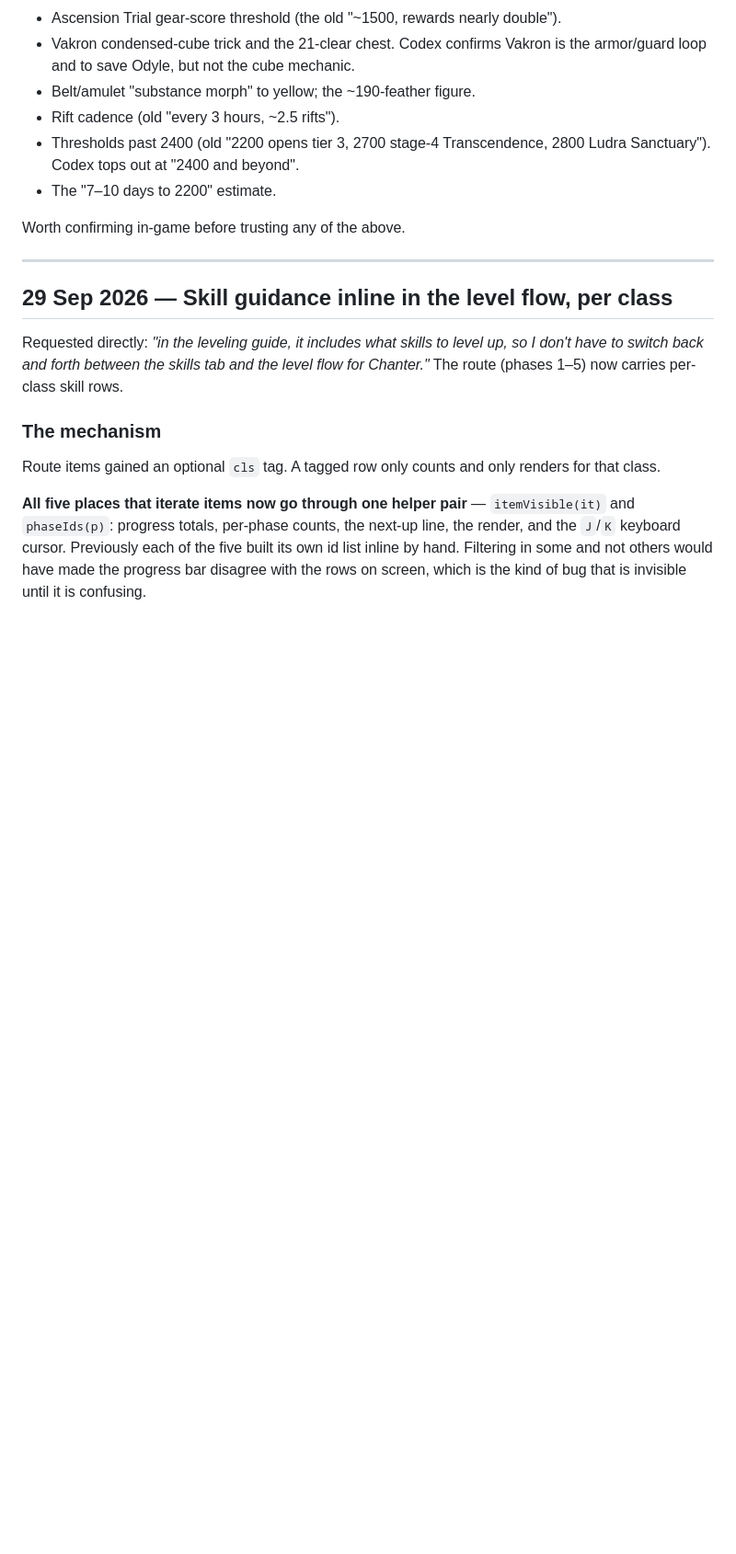
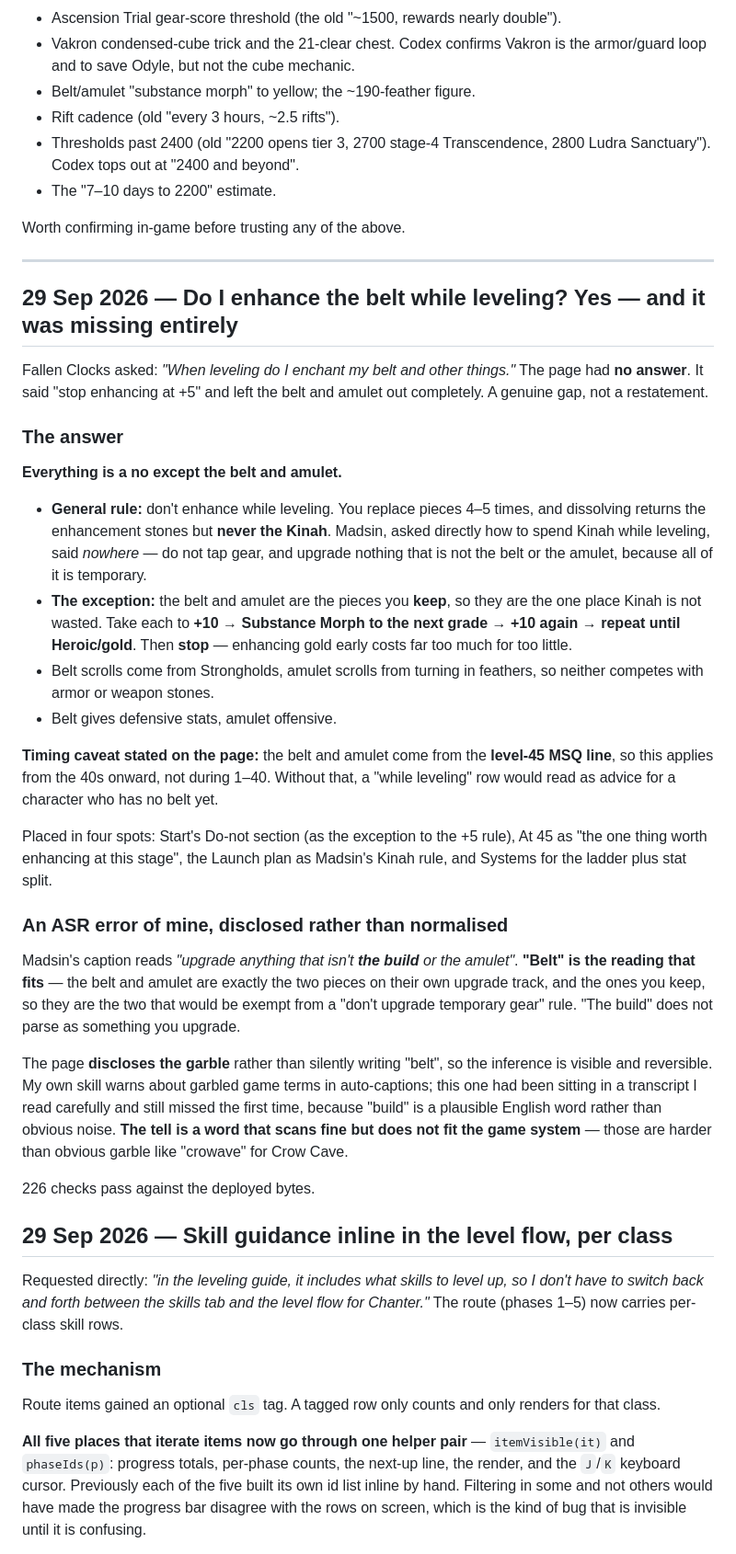
Before and after one commit to dnhess/aion2-cleric-45, a Markdown page: FOLLOWUPS.md, the part around the change. Shown at 92% size. GitHub-like rendering; blank space fills up the shorter version.

Commit message:
Record the belt/amulet answer and the ASR correction in FOLLOWUPS

```diff
--- a/FOLLOWUPS.md
+++ b/FOLLOWUPS.md
@@ -47,6 +47,32 @@ Still unverified, marked as such on the page or removed:
 Worth confirming in-game before trusting any of the above.
 
 ---
+
+## 29 Sep 2026 — Do I enhance the belt while leveling? Yes — and it was missing entirely
+
+Fallen Clocks asked: *"When leveling do I enchant my belt and other things."* The page had **no answer**. It said "stop enhancing at +5" and left the belt and amulet out completely. A genuine gap, not a restatement.
+
+### The answer
+
+**Everything is a no except the belt and amulet.**
+
+- **General rule:** don't enhance while leveling. You replace pieces 4–5 times, and dissolving returns the enhancement stones but **never the Kinah**. Madsin, asked directly how to spend Kinah while leveling, said *nowhere* — do not tap gear, and upgrade nothing that is not the belt or the amulet, because all of it is temporary.
+- **The exception:** the belt and amulet are the pieces you **keep**, so they are the one place Kinah is not wasted. Take each to **+10 → Substance Morph to the next grade → +10 again → repeat until Heroic/gold**. Then **stop** — enhancing gold early costs far too much for too little.
+- Belt scrolls come from Strongholds, amulet scrolls from turning in feathers, so neither competes with armor or weapon stones.
+- Belt gives defensive stats, amulet offensive.
+
+**Timing caveat stated on the page:** the belt and amulet come from the **level-45 MSQ line**, so this applies from the 40s onward, not during 1–40. Without that, a "while leveling" row would read as advice for a character who has no belt yet.
+
+Placed in four spots: Start's Do-not section (as the exception to the +5 rule), At 45 as "the one thing worth enhancing at this stage", the Launch plan as Madsin's Kinah rule, and Systems for the ladder plus stat split.
+
+### An ASR error of mine, disclosed rather than normalised
+
+Madsin's caption reads *"upgrade anything that isn't **the build** or the amulet"*. **"Belt" is the reading that fits** — the belt and amulet are exactly the two pieces on their own upgrade track, and the ones you keep, so they are the two that would be exempt from a "don't upgrade temporary gear" rule. "The build" does not parse as something you upgrade.
+
+The page **discloses the garble** rather than silently writing "belt", so the inference is visible and reversible. My own skill warns about garbled game terms in auto-captions; this one had been sitting in a transcript I read carefully and still missed the first time, because "build" is a plausible English word rather than obvious noise. **The tell is a word that scans fine but does not fit the game system** — those are harder than obvious garble like "crowave" for Crow Cave.
+
+226 checks pass against the deployed bytes.
+
 
 ## 29 Sep 2026 — Skill guidance inline in the level flow, per class
 
```
